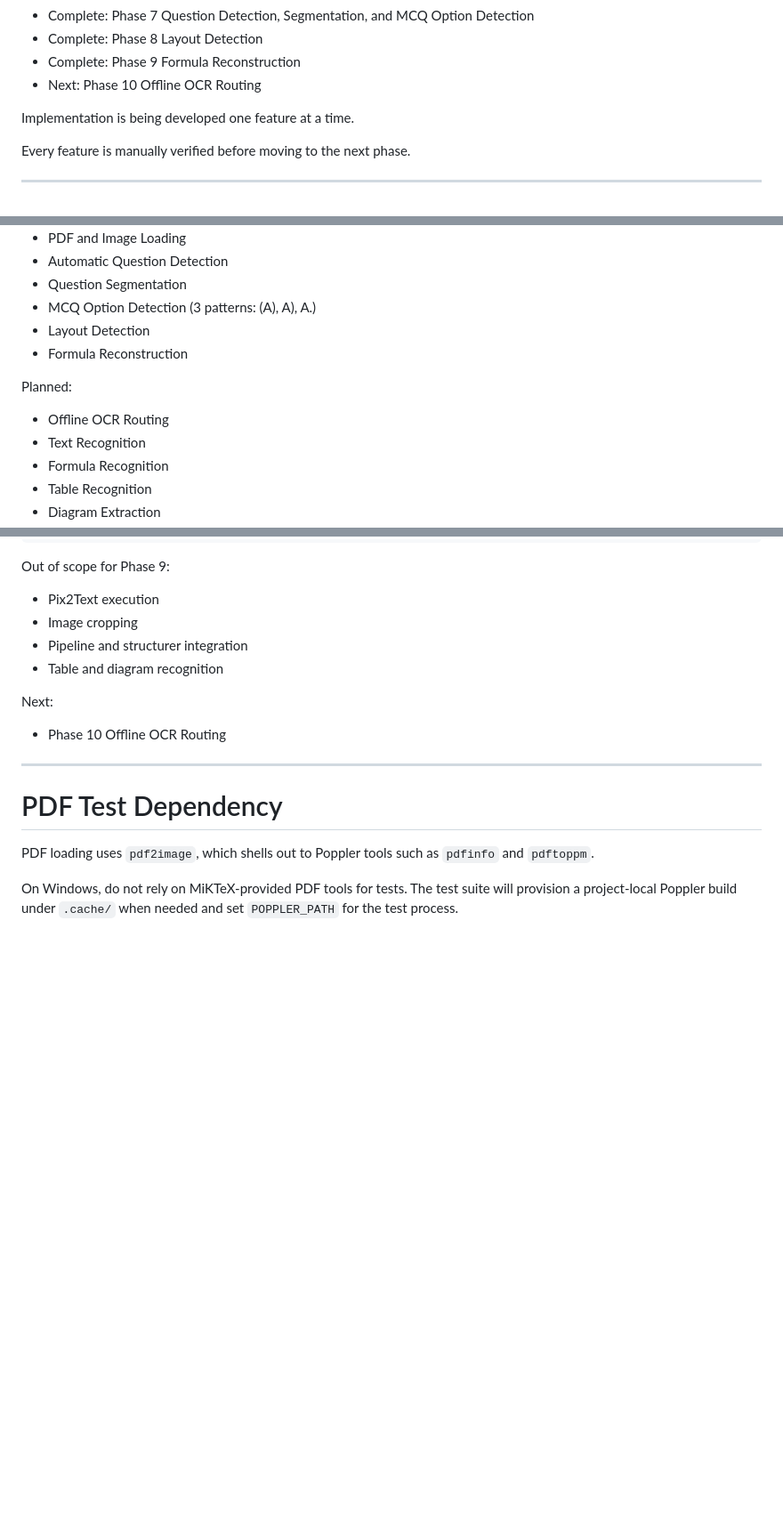
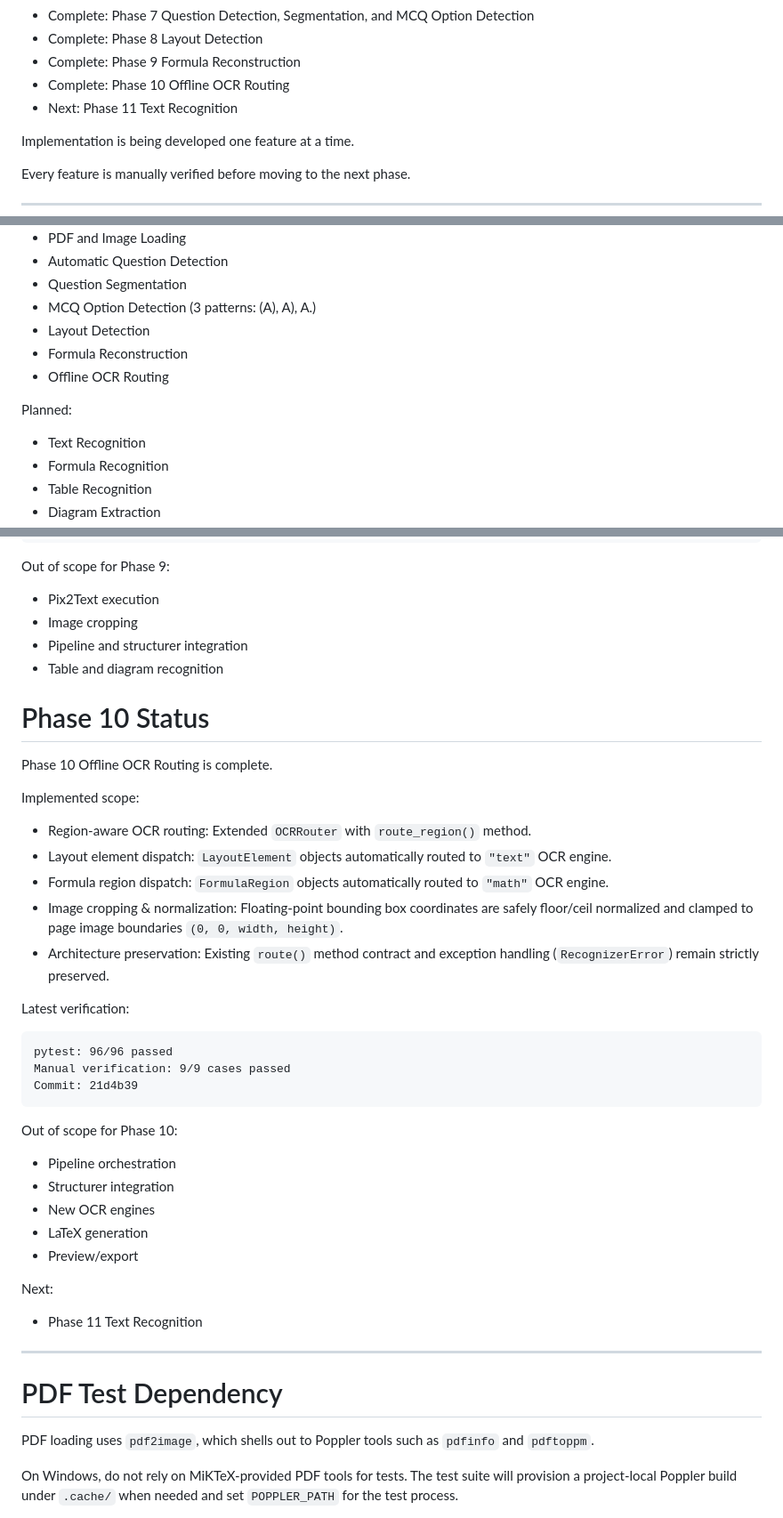
Before and after one commit to ezhil0512/offline_latex_generator_new, a Markdown page: README.md, 3 parts joined by grey strips. Shown at 89% size. Rendered like a GitHub page; blank space fills up the shorter version.

Commit message:
docs: complete Phase 10 status

````diff
--- a/README.md
+++ b/README.md
@@ -23,7 +23,8 @@ Current Phase:
 - Complete: Phase 7 Question Detection, Segmentation, and MCQ Option Detection
 - Complete: Phase 8 Layout Detection
 - Complete: Phase 9 Formula Reconstruction
-- Next: Phase 10 Offline OCR Routing
+- Complete: Phase 10 Offline OCR Routing
+- Next: Phase 11 Text Recognition
 
 Implementation is being developed one feature at a time.
 
@@ -44,10 +45,10 @@ Implemented:
 - MCQ Option Detection (3 patterns: (A), A), A.)
 - Layout Detection
 - Formula Reconstruction
+- Offline OCR Routing
 
 Planned:
 
-- Offline OCR Routing
 - Text Recognition
 - Formula Recognition
 - Table Recognition
@@ -320,9 +321,37 @@ Out of scope for Phase 9:
 - Pipeline and structurer integration
 - Table and diagram recognition
 
+# Phase 10 Status
+
+Phase 10 Offline OCR Routing is complete.
+
+Implemented scope:
+
+- Region-aware OCR routing: Extended `OCRRouter` with `route_region()` method.
+- Layout element dispatch: `LayoutElement` objects automatically routed to `"text"` OCR engine.
+- Formula region dispatch: `FormulaRegion` objects automatically routed to `"math"` OCR engine.
+- Image cropping & normalization: Floating-point bounding box coordinates are safely floor/ceil normalized and clamped to page image boundaries `(0, 0, width, height)`.
+- Architecture preservation: Existing `route()` method contract and exception handling (`RecognizerError`) remain strictly preserved.
+
+Latest verification:
+
+```text
+pytest: 96/96 passed
+Manual verification: 9/9 cases passed
+Commit: 21d4b39
+```
+
+Out of scope for Phase 10:
+
+- Pipeline orchestration
+- Structurer integration
+- New OCR engines
+- LaTeX generation
+- Preview/export
+
 Next:
 
-- Phase 10 Offline OCR Routing
+- Phase 11 Text Recognition
 
 ---
 
````
